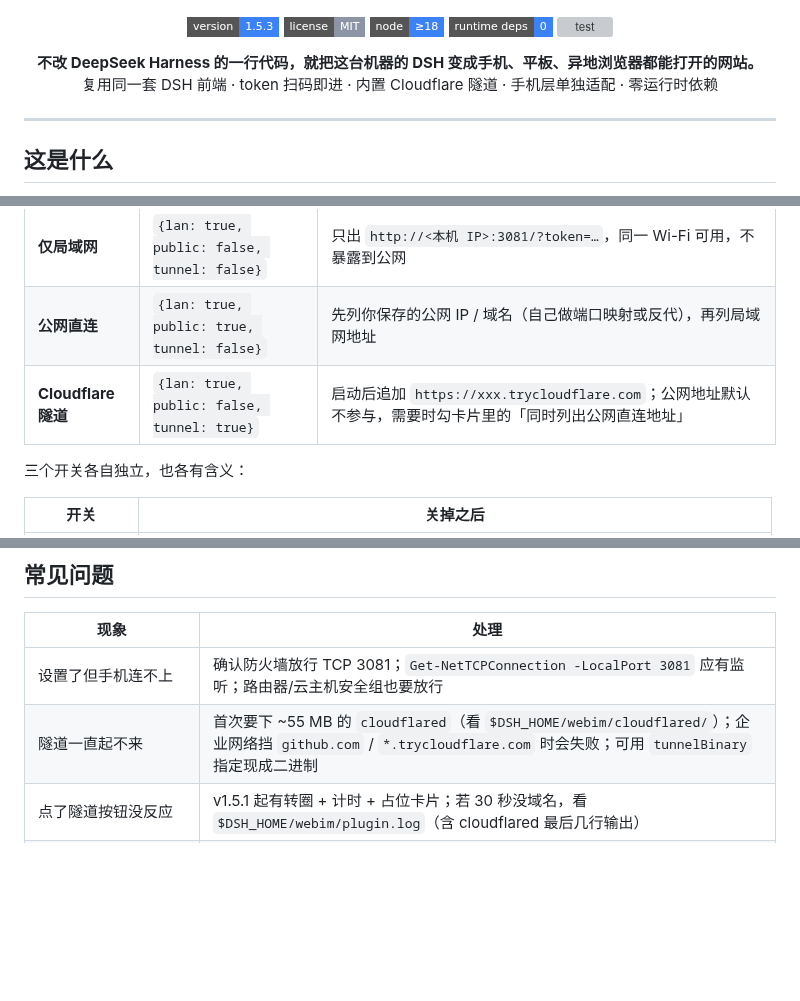
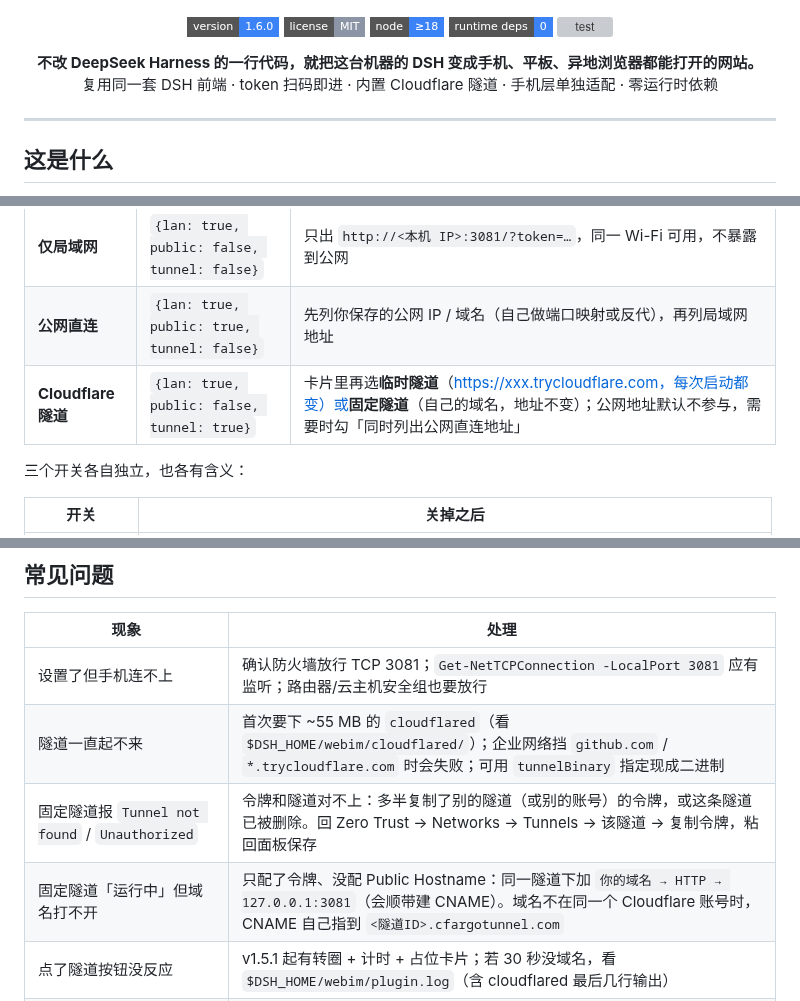
Before and after one commit to shimiei/dsh-webim, a Markdown page: README.md, 3 parts joined by grey strips. GitHub-like rendering; badges without logos; blank space fills up the shorter version; grey boxes are pictures that could not be loaded.

```diff
--- a/README.md
+++ b/README.md
@@ -3,7 +3,7 @@
 </p>
 
 <p align="center">
-  <img alt="version" src="https://img.shields.io/badge/version-1.5.3-3b82f6?style=flat-square">
+  <img alt="version" src="https://img.shields.io/badge/version-1.6.0-3b82f6?style=flat-square">
   <img alt="license" src="https://img.shields.io/badge/license-MIT-8b95a5?style=flat-square">
   <img alt="node" src="https://img.shields.io/badge/node-%E2%89%A518-3b82f6?style=flat-square">
   <img alt="runtime deps" src="https://img.shields.io/badge/runtime%20deps-0-3b82f6?style=flat-square">
@@ -62,7 +63,7 @@ DeepSeek Harness（DSH）默认只监听 `127.0.0.1` 的随机端口，同一个
 | --- | --- | --- |
 | **仅局域网** | `{lan: true, public: false, tunnel: false}` | 只出 `http://<本机 IP>:3081/?token=…`，同一 Wi-Fi 可用，不暴露到公网 |
 | **公网直连** | `{lan: true, public: true, tunnel: false}` | 先列你保存的公网 IP / 域名（自己做端口映射或反代），再列局域网地址 |
-| **Cloudflare 隧道** | `{lan: true, public: false, tunnel: true}` | 启动后追加 `https://xxx.trycloudflare.com`；公网地址默认不参与，需要时勾卡片里的「同时列出公网直连地址」 |
+| **Cloudflare 隧道** | `{lan: true, public: false, tunnel: true}` | 卡片里再选<b>临时隧道</b>（https://xxx.trycloudflare.com，每次启动都变）或<b>固定隧道</b>（自己的域名，地址不变）；公网地址默认不参与，需要时勾「同时列出公网直连地址」 |
 
 三个开关各自独立，也各有含义：
 
@@ -202,6 +222,8 @@ python tools/make-arch.py                                        # 重新绘制
 | --- | --- |
 | 设置了但手机连不上 | 确认防火墙放行 TCP 3081；`Get-NetTCPConnection -LocalPort 3081` 应有监听；路由器/云主机安全组也要放行 |
 | 隧道一直起不来 | 首次要下 ~55 MB 的 `cloudflared`（看 `$DSH_HOME/webim/cloudflared/`）；企业网络挡 `github.com` / `*.trycloudflare.com` 时会失败；可用 `tunnelBinary` 指定现成二进制 |
+| 固定隧道报 `Tunnel not found` / `Unauthorized` | 令牌和隧道对不上：多半复制了别的隧道（或别的账号）的令牌，或这条隧道已被删除。回 Zero Trust → Networks → Tunnels → 该隧道 → 复制令牌，粘回面板保存 |
+| 固定隧道「运行中」但域名打不开 | 只配了令牌、没配 Public Hostname：同一隧道下加 `你的域名 → HTTP → 127.0.0.1:3081`（会顺带建 CNAME）。域名不在同一个 Cloudflare 账号时，CNAME 自己指到 `<隧道ID>.cfargotunnel.com` |
 | 点了隧道按钮没反应 | v1.5.1 起有转圈 + 计时 + 占位卡片；若 30 秒没域名，看 `$DSH_HOME/webim/plugin.log`（含 cloudflared 最后几行输出） |
 | 切换模式后页面卡一下 | 预期行为：重绑端口会打断当前页面连接，面板每 1.2 秒自动重连，3–5 秒恢复 |
 | 二维码扫出来不是我想的那个 | 二维码跟随**被点选**的卡片；点一下想要的那张，下方会写「扫码目标 · …」 |
```
Also changed, not shown: other parts of README.md (+21 -1 lines), docs/banner.png, docs/shots/settings-tunnel.png, 9 other files.
